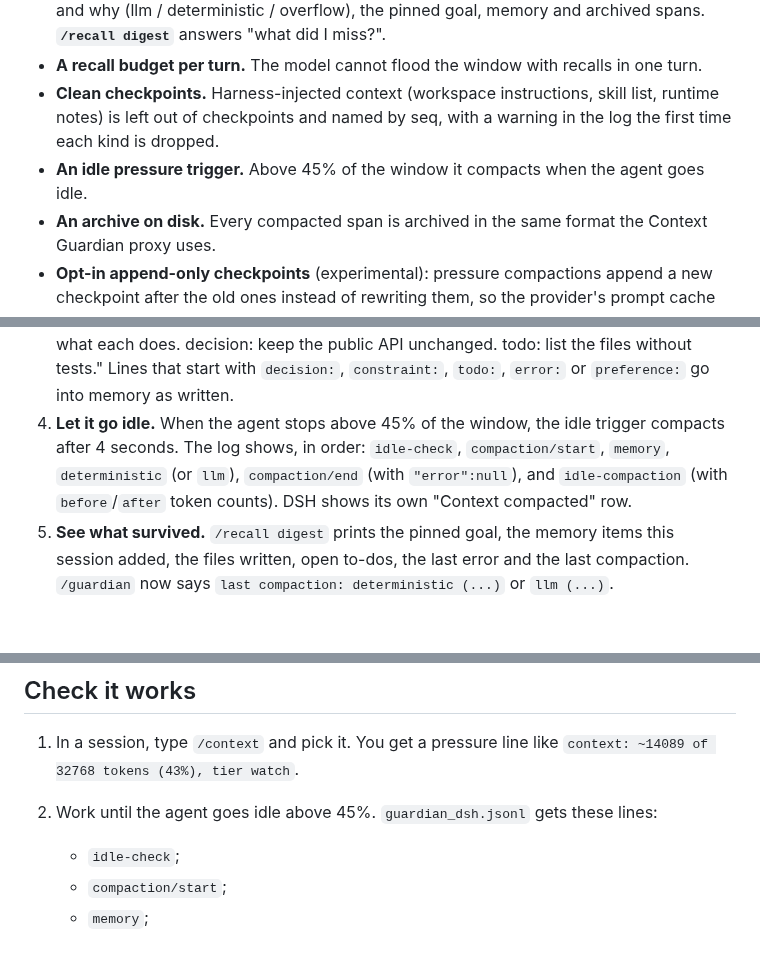
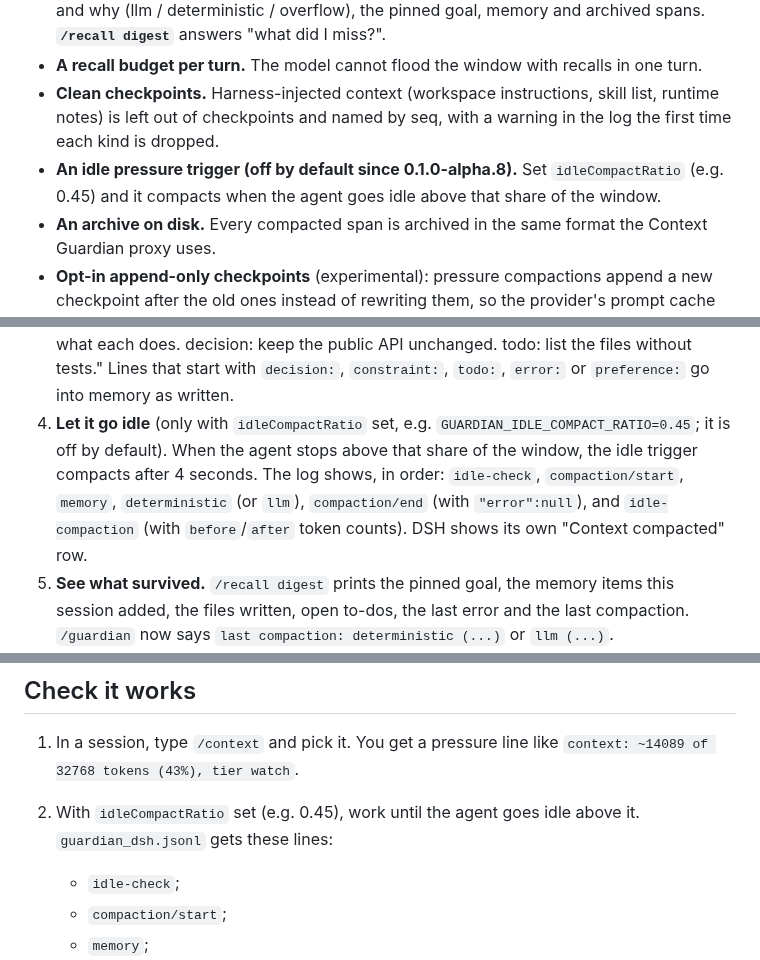
Before and after one commit to LuminariSoftwares/context-guardian, a Markdown page: docs/dsh-integration.md, 3 parts joined by grey strips. Drawn GitHub-style; blank space fills up the shorter version.

````diff
--- a/docs/dsh-integration.md
+++ b/docs/dsh-integration.md
@@ -10,7 +10,7 @@
 - **`/guardian`.** Prints the engine revision, the window in use, pressure, the last compaction and why (llm / deterministic / overflow), the pinned goal, memory and archived spans. **`/recall digest`** answers "what did I miss?".
 - **A recall budget per turn.** The model cannot flood the window with recalls in one turn.
 - **Clean checkpoints.** Harness-injected context (workspace instructions, skill list, runtime notes) is left out of checkpoints and named by seq, with a warning in the log the first time each kind is dropped.
-- **An idle pressure trigger.** Above 45% of the window it compacts when the agent goes idle.
+- **An idle pressure trigger (off by default since 0.1.0-alpha.8).** Set `idleCompactRatio` (e.g. 0.45) and it compacts when the agent goes idle above that share of the window.
 - **An archive on disk.** Every compacted span is archived in the same format the Context Guardian proxy uses.
 - **Opt-in append-only checkpoints** (experimental): pressure compactions append a new checkpoint after the old ones instead of rewriting them, so the provider's prompt cache survives.
 
@@ -94,7 +94,7 @@ This walkthrough starts from a fresh DSH install and ends with a compaction you
    ```
    The log file (`logs/guardian_dsh.jsonl` beside `engine.js`, or your `logPath`) has one `"event":"installed"` line.
 3. **Give it a task that reads a lot.** For example: "Read every file under src/ and summarise what each does. decision: keep the public API unchanged. todo: list the files without tests." Lines that start with `decision:`, `constraint:`, `todo:`, `error:` or `preference:` go into memory as written.
-4. **Let it go idle.** When the agent stops above 45% of the window, the idle trigger compacts after 4 seconds. The log shows, in order: `idle-check`, `compaction/start`, `memory`, `deterministic` (or `llm`), `compaction/end` (with `"error":null`), and `idle-compaction` (with `before`/`after` token counts). DSH shows its own "Context compacted" row.
+4. **Let it go idle** (only with `idleCompactRatio` set, e.g. `GUARDIAN_IDLE_COMPACT_RATIO=0.45`; it is off by default). When the agent stops above that share of the window, the idle trigger compacts after 4 seconds. The log shows, in order: `idle-check`, `compaction/start`, `memory`, `deterministic` (or `llm`), `compaction/end` (with `"error":null`), and `idle-compaction` (with `before`/`after` token counts). DSH shows its own "Context compacted" row.
 5. **See what survived.** `/recall digest` prints the pinned goal, the memory items this session added, the files written, open to-dos, the last error and the last compaction. `/guardian` now says `last compaction: deterministic (...)` or `llm (...)`.
 6. **Read an original back.** Take a seq from the checkpoint, e.g. `* read "src/app.py" (seq 29 -> result 42)`, and type `/recall result 42`. You get the full original tool result, straight from the session log.
 7. **Start a second session** with the same preset. At its first compaction, the memory block (`[memory -- durable notes ...]`) carries the decision and the to-do from session 1.
@@ -102,7 +102,7 @@ This walkthrough starts from a fresh DSH install and ends with a compaction you
 ## Check it works
 
 1. In a session, type `/context` and pick it. You get a pressure line like `context: ~14089 of 32768 tokens (43%), tier watch`.
-2. Work until the agent goes idle above 45%. `guardian_dsh.jsonl` gets these lines:
+2. With `idleCompactRatio` set (e.g. 0.45), work until the agent goes idle above it. `guardian_dsh.jsonl` gets these lines:
    - `idle-check`;
    - `compaction/start`;
    - `memory`;
````
Also changed, not shown: CHANGELOG.md (+8 -0 lines), README.md (+18 -5 lines), context_guardian_dsh_demo.gif (added), 1 other file.
